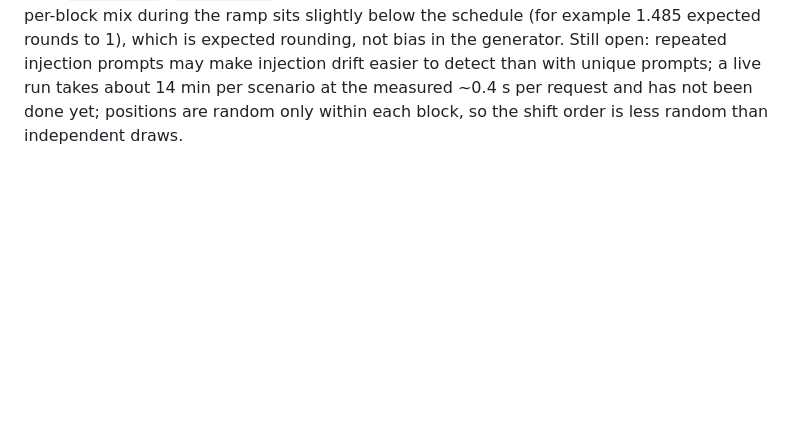
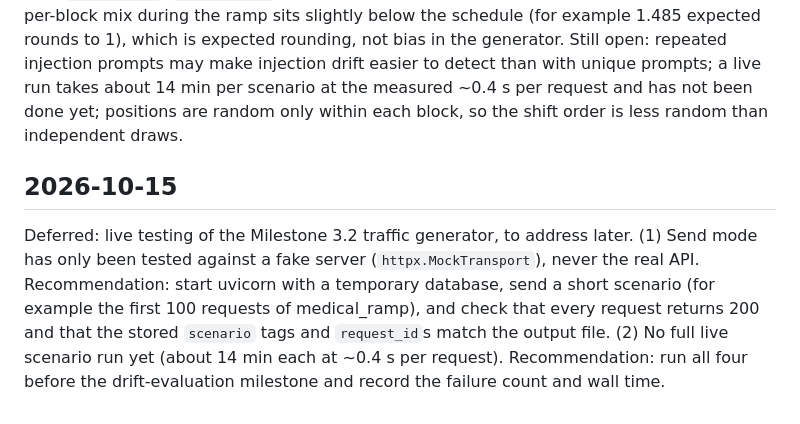
Before and after one commit to shedrachIkenna/feature-monitor, a Markdown page: docs/log.md, the part around the change. Drawn GitHub-style; blank space fills up the shorter version.

Commit message:
Log deferred live testing of the traffic generator
Co-Authored-By: Claude Opus 5.5 <noreply@anthropic.com>

```diff
--- a/docs/log.md
+++ b/docs/log.md
@@ -198,3 +198,8 @@ Completed Milestone 3.2 (traffic generator): `traffic/generate.py` builds a seed
 Decisions (agreed with the user): (1) Each block of 100 gets exactly round(sum of scheduled fractions) shift requests at seeded random positions, instead of a coin flip per request, which would vary by about ±4.6 points per block at 30%. (2) All three ramps share one schedule (0% to request 500, linear to 30% by 1,500, held at 30% to 2,000) so they can be compared. The 500-request hold lets us see whether an alert persists. (3) The injection pool (125) is reused: it is drawn without replacement and reshuffled when empty, giving 295 shift requests, each injection repeated 2–3 times. (4) Normal traffic comes from `normal_test`; `normal_train` is kept for the baseline.
 Surprise: with exact block counts, the per-block mix during the ramp sits slightly below the schedule (for example 1.485 expected rounds to 1), which is expected rounding, not bias in the generator.
 Still open: repeated injection prompts may make injection drift easier to detect than with unique prompts; a live run takes about 14 min per scenario at the measured ~0.4 s per request and has not been done yet; positions are random only within each block, so the shift order is less random than independent draws.
+
+## 2026-10-15
+Deferred: live testing of the Milestone 3.2 traffic generator, to address later.
+(1) Send mode has only been tested against a fake server (`httpx.MockTransport`), never the real API. Recommendation: start uvicorn with a temporary database, send a short scenario (for example the first 100 requests of medical_ramp), and check that every request returns 200 and that the stored `scenario` tags and `request_id`s match the output file.
+(2) No full live scenario run yet (about 14 min each at ~0.4 s per request). Recommendation: run all four before the drift-evaluation milestone and record the failure count and wall time.
```
